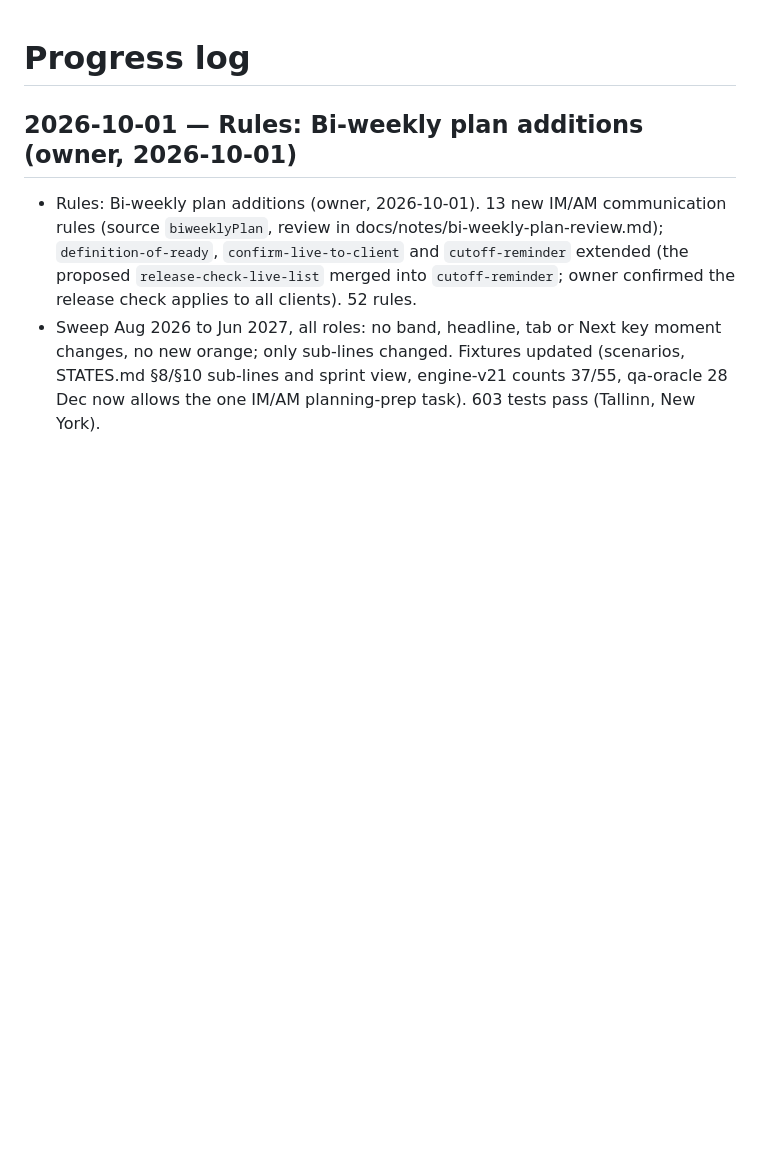
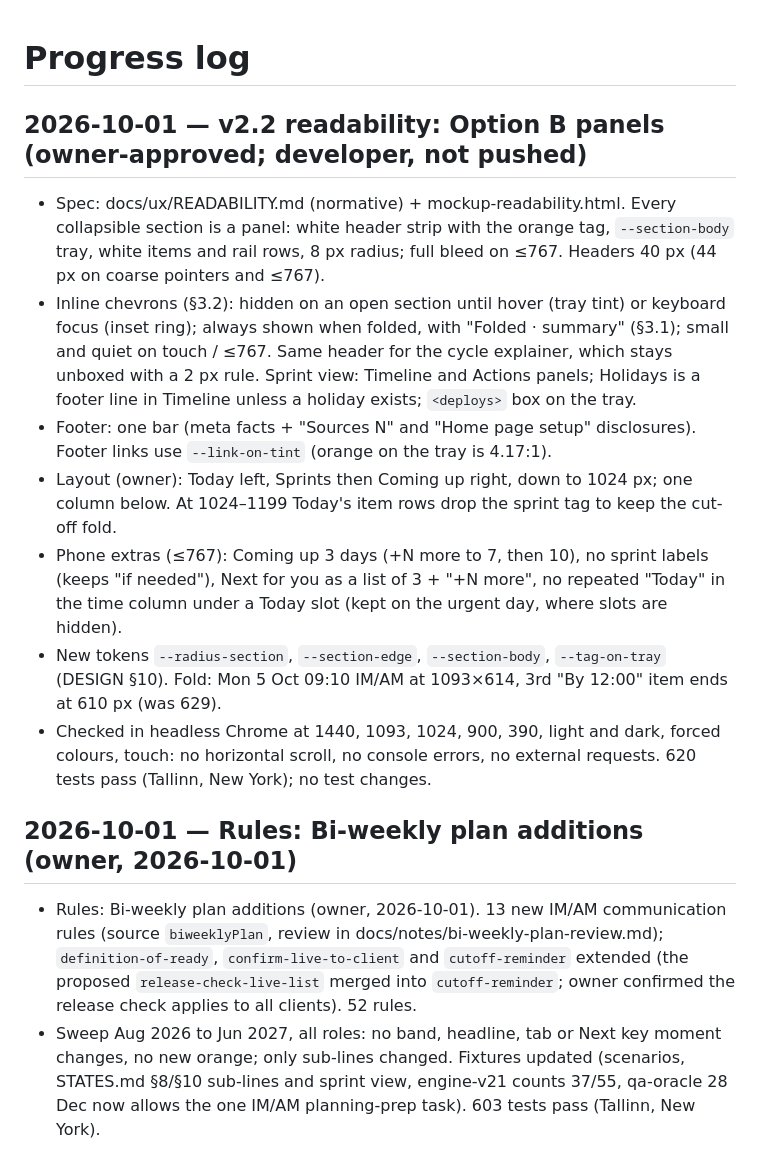
Before and after one commit to Insly/sprint-monitor, a Markdown page: docs/PROGRESS.md, the part around the change. GitHub-like rendering; blank space fills up the shorter version.

```diff
--- a/docs/PROGRESS.md
+++ b/docs/PROGRESS.md
@@ -1,4 +1,13 @@
 # Progress log
+
+## 2026-10-01 — v2.2 readability: Option B panels (owner-approved; developer, not pushed)
+- Spec: docs/ux/READABILITY.md (normative) + mockup-readability.html. Every collapsible section is a panel: white header strip with the orange tag, `--section-body` tray, white items and rail rows, 8 px radius; full bleed on ≤767. Headers 40 px (44 px on coarse pointers and ≤767).
+- Inline chevrons (§3.2): hidden on an open section until hover (tray tint) or keyboard focus (inset ring); always shown when folded, with "Folded · summary" (§3.1); small and quiet on touch / ≤767. Same header for the cycle explainer, which stays unboxed with a 2 px rule. Sprint view: Timeline and Actions panels; Holidays is a footer line in Timeline unless a holiday exists; `<deploys>` box on the tray.
+- Footer: one bar (meta facts + "Sources N" and "Home page setup" disclosures). Footer links use `--link-on-tint` (orange on the tray is 4.17:1).
+- Layout (owner): Today left, Sprints then Coming up right, down to 1024 px; one column below. At 1024–1199 Today's item rows drop the sprint tag to keep the cut-off fold.
+- Phone extras (≤767): Coming up 3 days (+N more to 7, then 10), no sprint labels (keeps "if needed"), Next for you as a list of 3 + "+N more", no repeated "Today" in the time column under a Today slot (kept on the urgent day, where slots are hidden).
+- New tokens `--radius-section`, `--section-edge`, `--section-body`, `--tag-on-tray` (DESIGN §10). Fold: Mon 5 Oct 09:10 IM/AM at 1093×614, 3rd "By 12:00" item ends at 610 px (was 629).
+- Checked in headless Chrome at 1440, 1093, 1024, 900, 390, light and dark, forced colours, touch: no horizontal scroll, no console errors, no external requests. 620 tests pass (Tallinn, New York); no test changes.
 
 ## 2026-10-01 — Rules: Bi-weekly plan additions (owner, 2026-10-01)
 - Rules: Bi-weekly plan additions (owner, 2026-10-01). 13 new IM/AM communication rules (source `biweeklyPlan`, review in docs/notes/bi-weekly-plan-review.md); `definition-of-ready`, `confirm-live-to-client` and `cutoff-reminder` extended (the proposed `release-check-live-list` merged into `cutoff-reminder`; owner confirmed the release check applies to all clients). 52 rules.
```
Also changed, not shown: docs/ux/DESIGN.md (+18 -3 lines).
